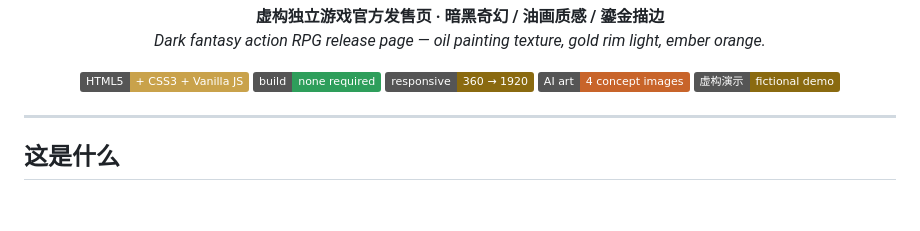
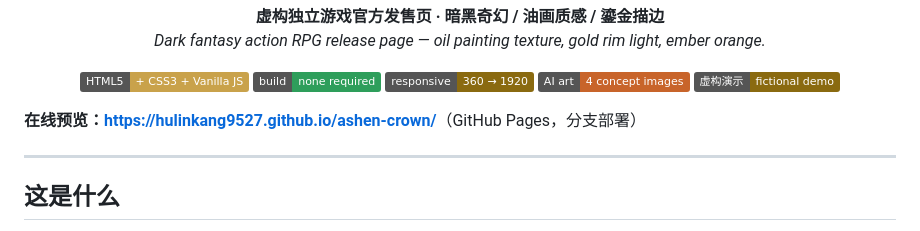
Before and after one commit to hulinkang9527/ashen-crown, a Markdown page: README.md, the part around the change. Drawn GitHub-style; badges without logos; blank space fills up the shorter version.

Commit message:
docs: 补充在线预览链接

```diff
--- a/README.md
+++ b/README.md
@@ -16,6 +16,8 @@
   <img alt="Assets" src="https://img.shields.io/badge/AI%20art-4%20concept%20images-C8642A">
   <img alt="Fiction" src="https://img.shields.io/badge/%E8%99%9A%E6%9E%84%E6%BC%94%E7%A4%BA-fictional%20demo-8A6A10">
 </p>
+
+**在线预览：<https://hulinkang9527.github.io/ashen-crown/>**（GitHub Pages，分支部署）
 
 ---
 
```
